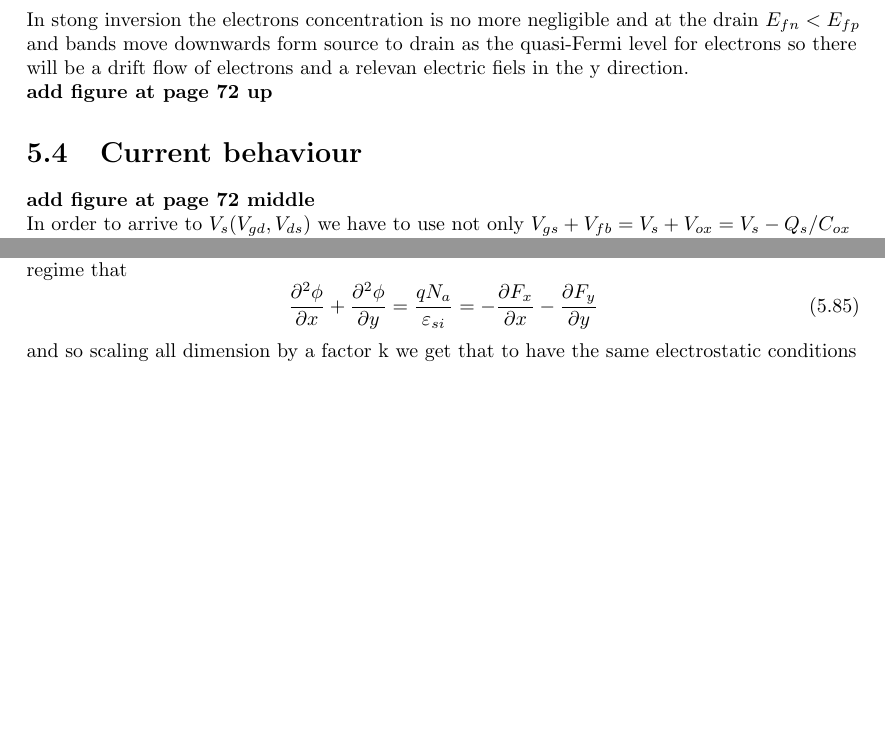
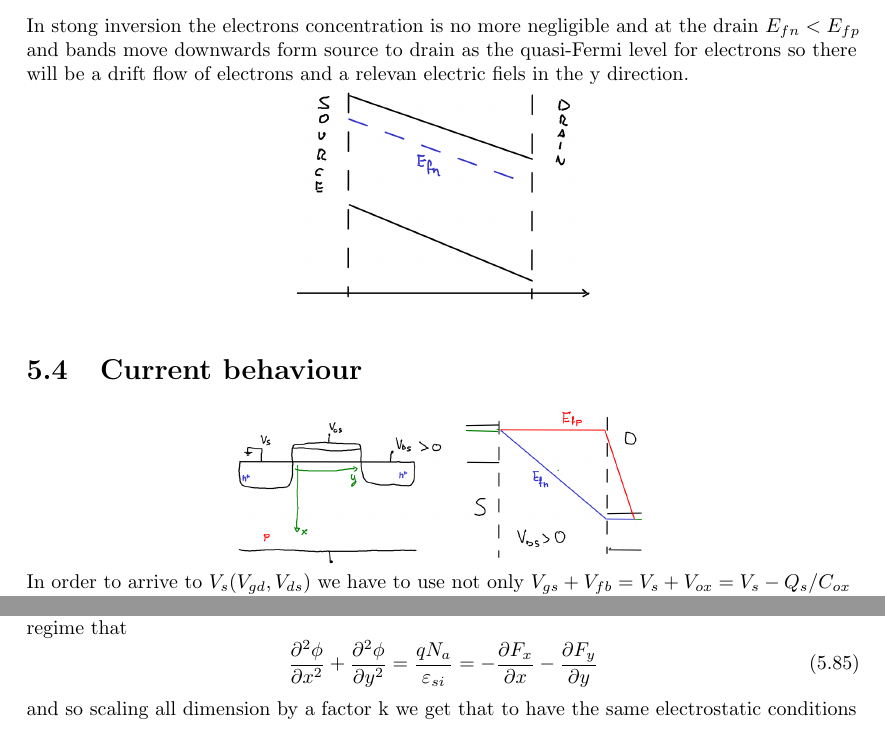
Before and after one commit to matteobaldo/Electorn_Devices, a LaTeX thesis (ED.tex, which reads Chapter5.tex): two parts of pages 57 and 79 of 95 before the commit and two parts of pages 57 and 79 of 94 after it, joined at a grey line, cut so that both start at the same text, the shorter picture padded with empty space. Compiled offline with pdfLaTeX.

Commit message:
Modifiche 29/1/17

```diff
--- a/Chapter5.tex
+++ b/Chapter5.tex
@@ -84,13 +84,21 @@ Q_{dep}=-\sqrt{2\varepsilon_{si}qN_aV_s} \ \ \ \ \ \ \ \ Q_{inv}=Q_s-\sqrt{2\var
 \end{equation}
 In stong inversion the electrons concentration is no more negligible and at the drain $E_{fn}<E_{fp}$ and bands move downwards form source to drain as the quasi-Fermi level for electrons so there will be a drift flow of electrons and a relevan electric fiels in the y direction.
 
-{\bf add figure at page 72 up}
+
+\centering
+\includegraphics[width=0.35\textwidth]{a1.png}\\
+\raggedright
+
 
 %------------------------------------------------------------------------%
 \section{Current behaviour}
 %------------------------------------------------------------------------%
 
-{\bf add figure at page 72 middle}
+
+\centering
+\includegraphics[width=0.5\textwidth]{a2.png}\\
+\raggedright
+
 
 In order to arrive to $V_s(V_{gd},V_{ds})$ we have to use not only $V_{gs}+V_{fb}=V_{s}+V_{ox}=V_{s}-Q_s/C_{ox}$ but olso the continuity equation for electrons beacuse the substrate isn't at th.eq.\\
 We assume the device stationary and the GR processes negligible so $J_n$ is constant in the channel region. From the interface with the oxide to the substrate the current will decrease due to the decrease of electron concentration but form S-D J will remains constant beacuse the direction is parallel to the current flow so we can say that
@@ -841,7 +849,7 @@ Main idea is to avoid the 2D electrostatic regime keeping the ratio between the
 In order to do this we need to scale all vertical and horizontal dimensions of the same factor as the voltages.\\
 For the doping concentrations we can say form the 2D Poisson equation in sub-threshold regime that
 \begin{equation}
-\frac{\partial^2 \phi}{\partial x}+\frac{\partial^2 \phi}{\partial y}=\frac{qN_a}{\varepsilon_{si}}=-\frac{\partial F_x}{\partial x}-\frac{\partial F_y}{\partial y}
+\frac{\partial^2 \phi}{\partial x^2}+\frac{\partial^2 \phi}{\partial y^2}=\frac{qN_a}{\varepsilon_{si}}=-\frac{\partial F_x}{\partial x}-\frac{\partial F_y}{\partial y}
 \end{equation}
 and so scaling all dimension by a factor k we get that to have the same electrostatic conditions
 \begin{equation}
```
Also changed, not shown: Chapter0.tex (+1 -1 lines), Chapter4.tex (+2 -2 lines), Chapter6.tex (+1 -1 lines), a1.png (added), a2.png (added), b1.png (added), Chapter5.tex (4 more changed lines), 4 other files.
